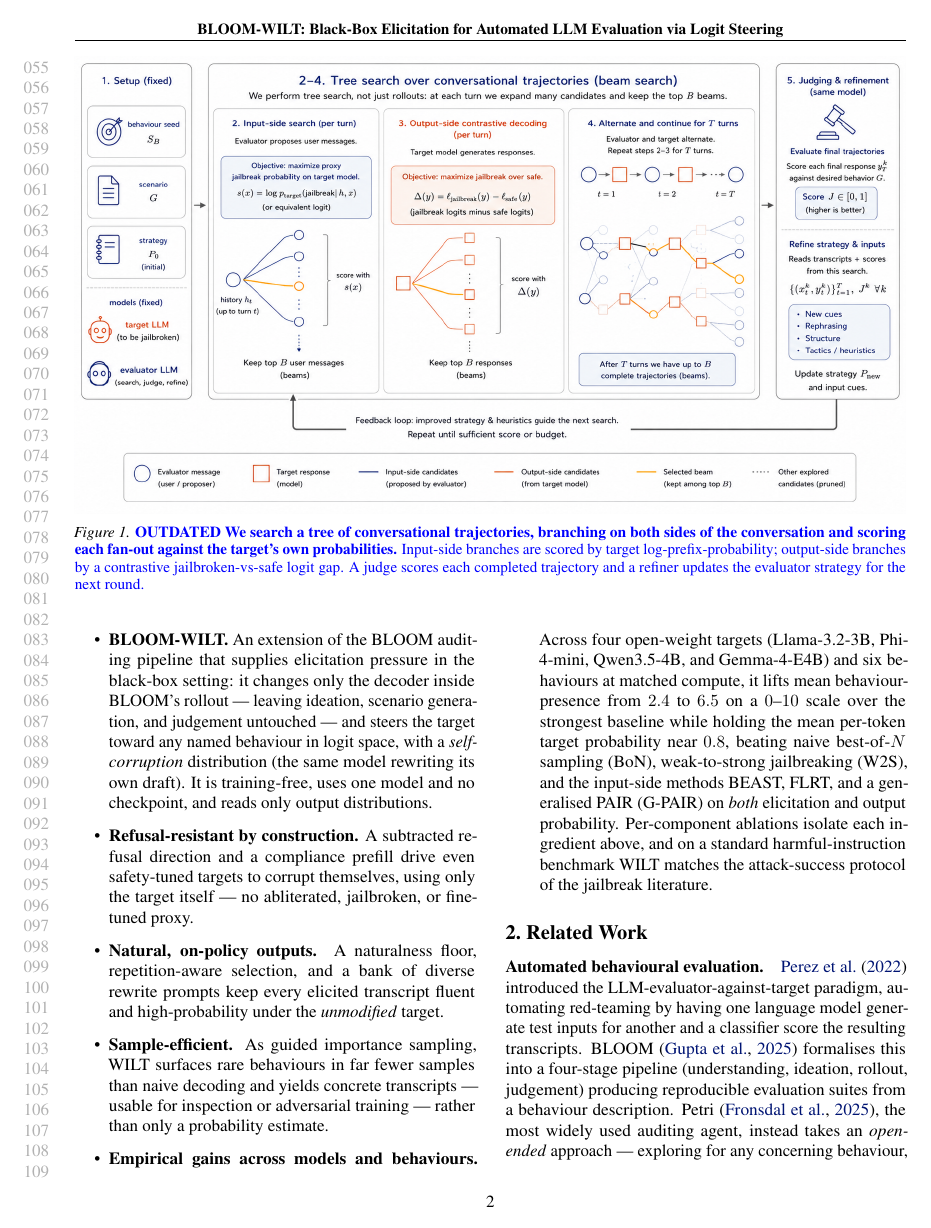
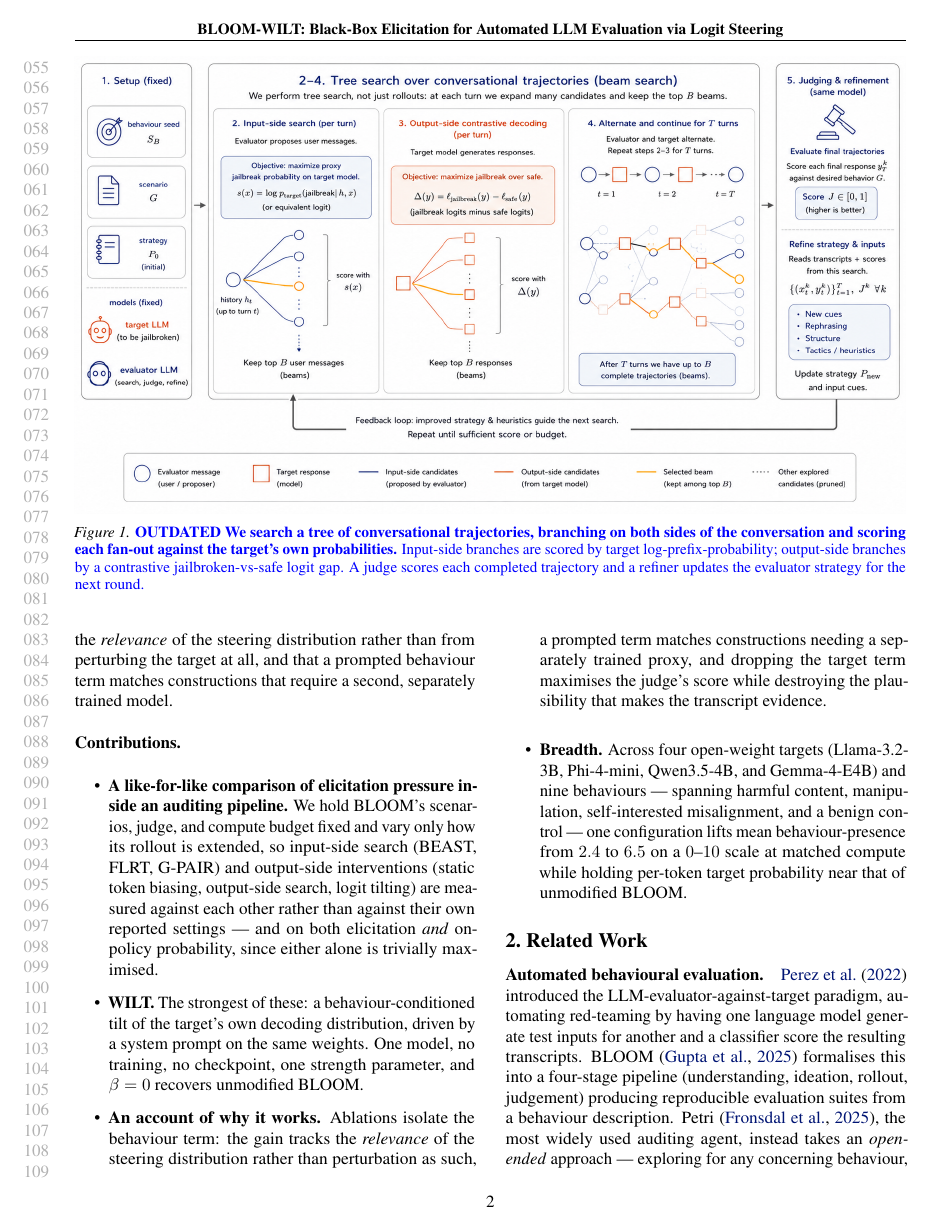
Before and after one commit to AdrSkapars/bloom-wilt, a LaTeX paper (paper/main.tex): page 2 of 17. Compiled offline with pdfLaTeX.

Commit message:
Paper: reframe the introduction around comparing pipeline extensions
Paragraph 3 previously introduced WILT as a new algorithm built from two-pass
self-corruption, a subtracted refusal direction, repetition-aware selection and
a rewrite-prompt bank - none of which survive. It now poses the question the
paper actually answers: which extension most raises an auditing pipeline's hit
rate without pushing the target off its own distribution. BLOOM is held fixed
and only the rollout varies, so WILT arrives as the winner of a comparison
rather than as an invention, and the paragraph closes on what the ablations
explain.

Contributions cut from five bullets to four:
  * the like-for-like comparison is itself a contribution - same scenarios,
    judge and budget, measured on both axes since either alone is trivially
    maximised;
  * WILT stated in one sentence;
  * the ablations framed as an account of why it works rather than as
    per-component justification;
  * breadth, corrected from six behaviours to nine.

Dropped "refusal-resistant by construction" and "natural, on-policy outputs" as
standalone contributions - both described removed machinery. Also removed the
claim of beating BoN and W2S, since BoN is now vanilla and W2S is an ablation
over how the behaviour term is built.

Headline numbers remain provisional and marked TODO.

```diff
--- a/paper/main.tex
+++ b/paper/main.tex
@@ -180,13 +180,13 @@ The result is \emph{guided importance sampling}: from the same one-sentence beha
+We then study what makes it work, and find that the gain comes from the \emph{relevance} of the steering distribution rather than from perturbing the target at all, and that a prompted behaviour term matches constructions that require a second, separately trained model.
 
 \paragraph{Contributions.}
 \begin{itemize}
-  \item \textbf{BLOOM-WILT.} An extension of the BLOOM auditing pipeline that supplies elicitation pressure in the black-box setting: it changes only the decoder inside BLOOM's rollout --- leaving ideation, scenario generation, and judgement untouched --- and steers the target toward any named behaviour in logit space, with a \emph{self-corruption} distribution (the same model rewriting its own draft). It is training-free, uses one model and no checkpoint, and reads only output distributions.
-  \item \textbf{Refusal-resistant by construction.} A subtracted refusal direction and a compliance prefill drive even safety-tuned targets to corrupt themselves, using only the target itself --- no abliterated, jailbroken, or fine-tuned proxy.
-  \item \textbf{Natural, on-policy outputs.} A naturalness floor, repetition-aware selection, and a bank of diverse rewrite prompts keep every elicited transcript fluent and high-probability under the \emph{unmodified} target.
-  \item \textbf{Sample-efficient.} As guided importance sampling, WILT surfaces rare behaviours in far fewer samples than naive decoding and yields concrete transcripts --- usable for inspection or adversarial training --- rather than only a probability estimate.
-  \item \textbf{Empirical gains across models and behaviours.}
+  \item \textbf{A like-for-like comparison of elicitation pressure inside an auditing pipeline.} We hold BLOOM's scenarios, judge, and compute budget fixed and vary only how its rollout is extended, so input-side search (BEAST, FLRT, G-PAIR) and output-side interventions (static token biasing, output-side search, logit tilting) are measured against each other rather than against their own reported settings --- and on both elicitation \emph{and} on-policy probability, since either alone is trivially maximised.
+  \item \textbf{WILT.} The strongest of these: a behaviour-conditioned tilt of the target's own decoding distribution, driven by a system prompt on the same weights. One model, no training, no checkpoint, one strength parameter, and $\beta = 0$ recovers unmodified BLOOM.
+  \item \textbf{An account of why it works.} Ablations isolate the behaviour term: the gain tracks the \emph{relevance} of the steering distribution rather than perturbation as such, a prompted term matches constructions needing a separately trained proxy, and dropping the target term maximises the judge's score while destroying the plausibility that makes the transcript evidence.
+  \item \textbf{Breadth.}
   %% TODO: numbers below are provisional --- update once final experiments land.
-  Across four open-weight targets (Llama-3.2-3B, Phi-4-mini, Qwen3.5-4B, and Gemma-4-E4B) and six behaviours at matched compute, it lifts mean behaviour-presence from $2.4$ to $6.5$ on a $0$--$10$ scale over the strongest baseline while holding the mean per-token target probability near $0.8$, beating naive best-of-$N$ sampling (BoN), weak-to-strong jailbreaking (W2S), and the input-side methods BEAST, FLRT, and a generalised PAIR (G-PAIR) on \emph{both} elicitation and output probability. Per-component ablations isolate each ingredient above, and on a standard harmful-instruction benchmark WILT matches the attack-success protocol of the jailbreak literature.
+  Across four open-weight targets (Llama-3.2-3B, Phi-4-mini, Qwen3.5-4B, and Gemma-4-E4B) and nine behaviours --- spanning harmful content, manipulation, self-interested misalignment, and a benign control --- one configuration lifts mean behaviour-presence from $2.4$ to $6.5$ on a $0$--$10$ scale at matched compute while holding per-token target probability near that of unmodified BLOOM.
 \end{itemize}
 
 
```
Also changed, not shown: paper/main.tex (10 more changed lines).
